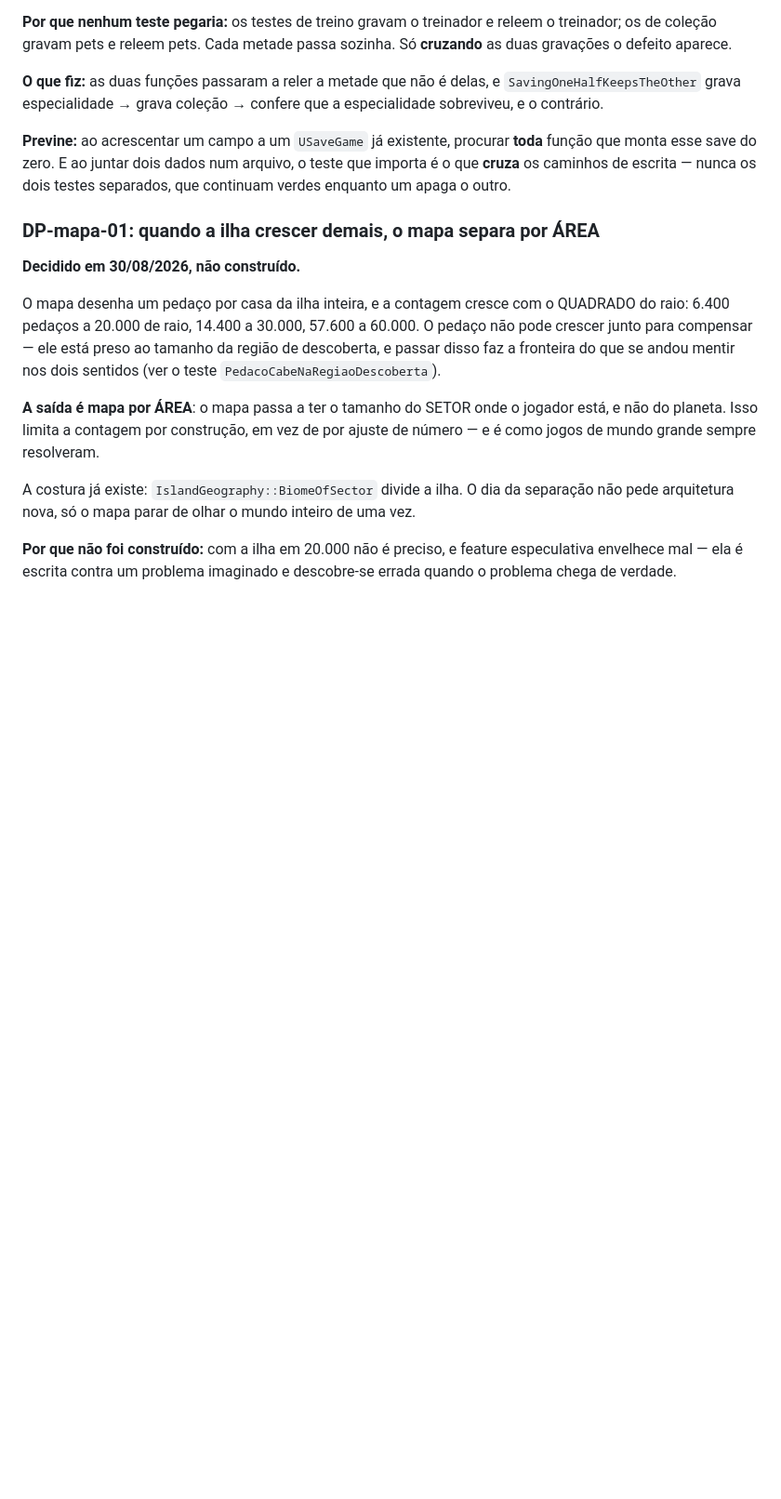
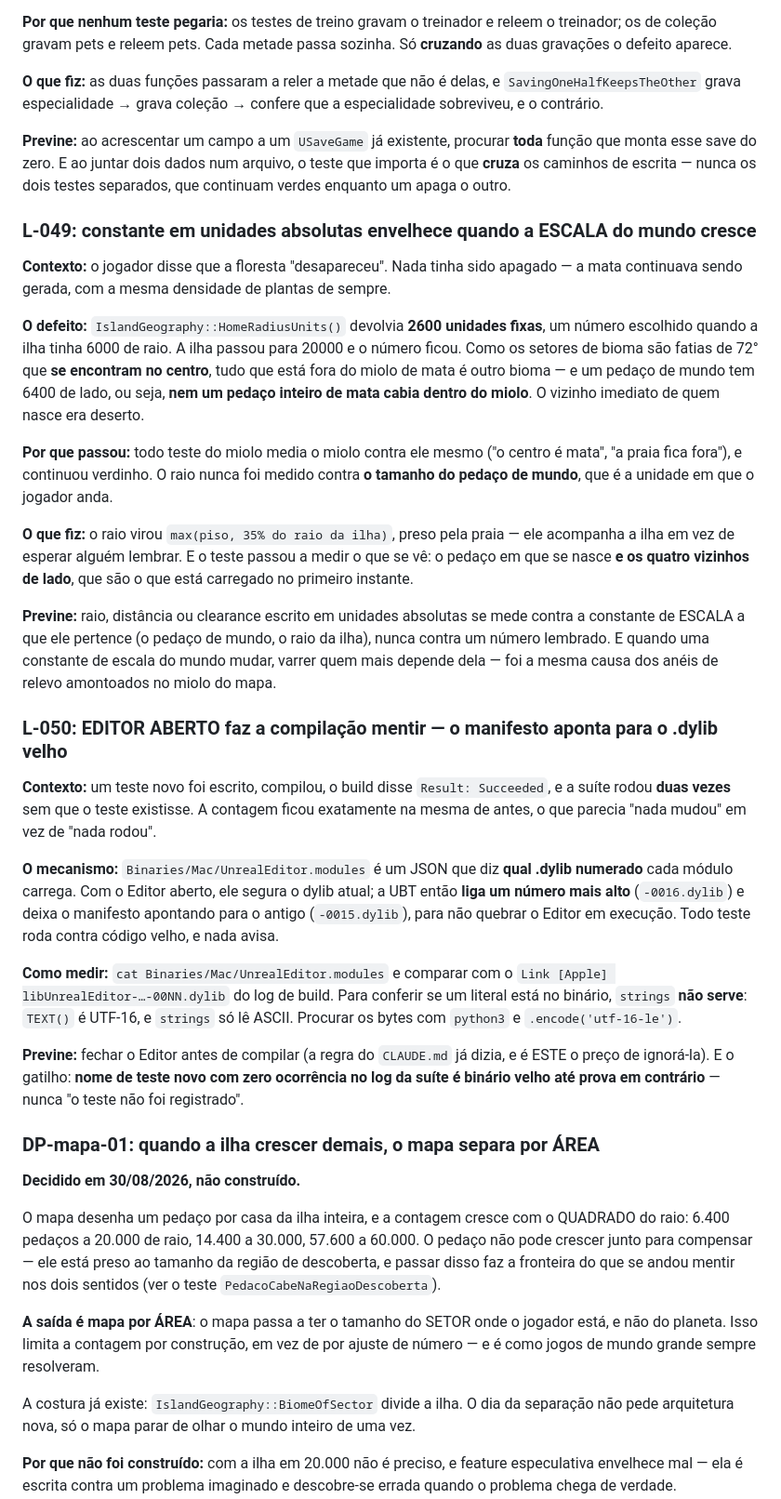
Before and after one commit to Andersonfrfilho/Battle-Square, a Markdown page: .specs/project/STATE.md, the part around the change. Shown at 93% size. Rendered like a GitHub page; blank space fills up the shorter version.

Commit message:
docs(estado): L-049 constante absoluta envelhece com a escala, L-050 editor aberto faz o build mentir
Co-Authored-By: Claude Opus 5 <noreply@anthropic.com>

```diff
--- a/.specs/project/STATE.md
+++ b/.specs/project/STATE.md
@@ -722,6 +722,30 @@ find "$HOME/Library/Logs/Unreal Engine/BattleSquareEditor" Saved/Logs -newer <ma
 **Previne:** ao acrescentar um campo a um `USaveGame` já existente, procurar **toda** função que monta esse save do zero. E ao juntar dois dados num arquivo, o teste que importa é o que **cruza** os caminhos de escrita — nunca os dois testes separados, que continuam verdes enquanto um apaga o outro.
 
 
+### L-049: constante em unidades absolutas envelhece quando a ESCALA do mundo cresce
+
+**Contexto:** o jogador disse que a floresta "desapareceu". Nada tinha sido apagado — a mata continuava sendo gerada, com a mesma densidade de plantas de sempre.
+
+**O defeito:** `IslandGeography::HomeRadiusUnits()` devolvia **2600 unidades fixas**, um número escolhido quando a ilha tinha 6000 de raio. A ilha passou para 20000 e o número ficou. Como os setores de bioma são fatias de 72° que **se encontram no centro**, tudo que está fora do miolo de mata é outro bioma — e um pedaço de mundo tem 6400 de lado, ou seja, **nem um pedaço inteiro de mata cabia dentro do miolo**. O vizinho imediato de quem nasce era deserto.
+
+**Por que passou:** todo teste do miolo media o miolo contra ele mesmo ("o centro é mata", "a praia fica fora"), e continuou verdinho. O raio nunca foi medido contra **o tamanho do pedaço de mundo**, que é a unidade em que o jogador anda.
+
+**O que fiz:** o raio virou `max(piso, 35% do raio da ilha)`, preso pela praia — ele acompanha a ilha em vez de esperar alguém lembrar. E o teste passou a medir o que se vê: o pedaço em que se nasce **e os quatro vizinhos de lado**, que são o que está carregado no primeiro instante.
+
+**Previne:** raio, distância ou clearance escrito em unidades absolutas se mede contra a constante de ESCALA a que ele pertence (o pedaço de mundo, o raio da ilha), nunca contra um número lembrado. E quando uma constante de escala do mundo mudar, varrer quem mais depende dela — foi a mesma causa dos anéis de relevo amontoados no miolo do mapa.
+
+
+### L-050: EDITOR ABERTO faz a compilação mentir — o manifesto aponta para o .dylib velho
+
+**Contexto:** um teste novo foi escrito, compilou, o build disse `Result: Succeeded`, e a suíte rodou **duas vezes** sem que o teste existisse. A contagem ficou exatamente na mesma de antes, o que parecia "nada mudou" em vez de "nada rodou".
+
+**O mecanismo:** `Binaries/Mac/UnrealEditor.modules` é um JSON que diz **qual .dylib numerado** cada módulo carrega. Com o Editor aberto, ele segura o dylib atual; a UBT então **liga um número mais alto** (`-0016.dylib`) e deixa o manifesto apontando para o antigo (`-0015.dylib`), para não quebrar o Editor em execução. Todo teste roda contra código velho, e nada avisa.
+
+**Como medir:** `cat Binaries/Mac/UnrealEditor.modules` e comparar com o `Link [Apple] libUnrealEditor-…-00NN.dylib` do log de build. Para conferir se um literal está no binário, `strings` **não serve**: `TEXT()` é UTF-16, e `strings` só lê ASCII. Procurar os bytes com `python3` e `.encode('utf-16-le')`.
+
+**Previne:** fechar o Editor antes de compilar (a regra do `CLAUDE.md` já dizia, e é ESTE o preço de ignorá-la). E o gatilho: **nome de teste novo com zero ocorrência no log da suíte é binário velho até prova em contrário** — nunca "o teste não foi registrado".
+
+
 ### DP-mapa-01: quando a ilha crescer demais, o mapa separa por ÁREA
 
 **Decidido em 30/08/2026, não construído.**
```
